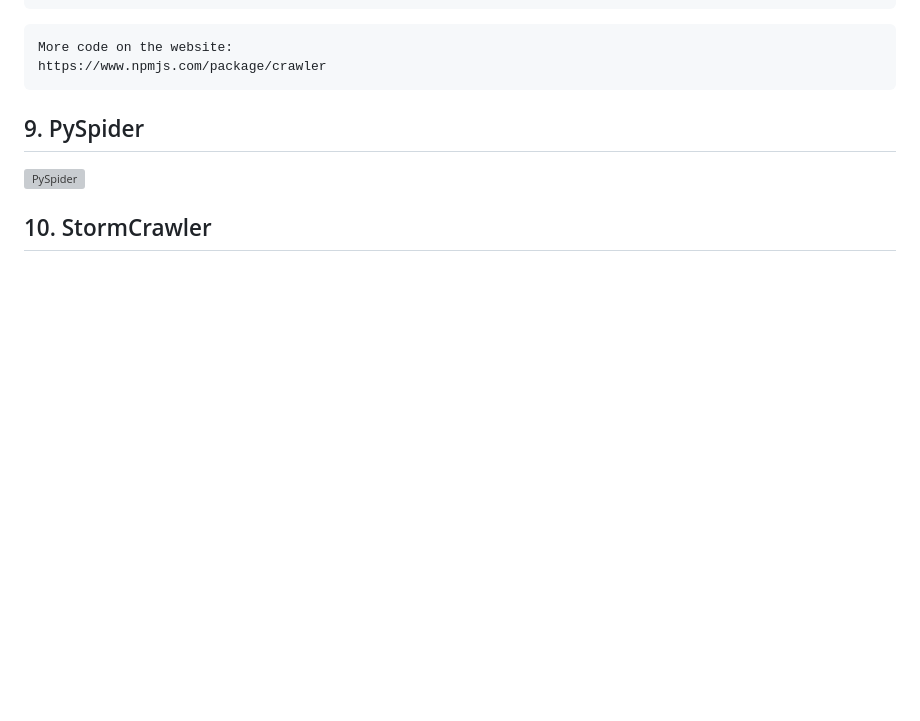
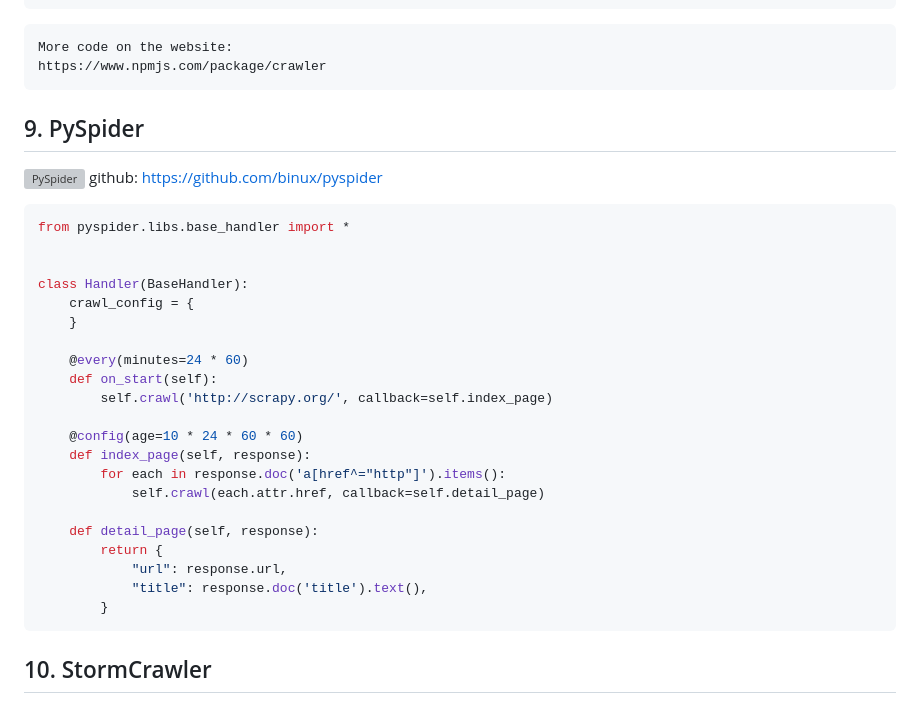
Before and after one commit to DESTHUbb/ScrapingPython, a Markdown page: README.md, the part around the change. Rendered like a GitHub page; blank space fills up the shorter version; grey boxes are pictures that could not be loaded.

````diff
--- a/README.md
+++ b/README.md
@@ -149,5 +149,29 @@ https://www.npmjs.com/package/crawler
 ```
 ## 9. PySpider
 [![PySpider](https://user-images.githubusercontent.com/90658763/230080495-0df48e82-85a7-4c1b-9538-feb849564af6.png)](https://docs.pyspider.org/en/latest/)
+github: https://github.com/binux/pyspider
+```python
+from pyspider.libs.base_handler import *
+
+
+class Handler(BaseHandler):
+    crawl_config = {
+    }
+
+    @every(minutes=24 * 60)
+    def on_start(self):
+        self.crawl('http://scrapy.org/', callback=self.index_page)
+
+    @config(age=10 * 24 * 60 * 60)
+    def index_page(self, response):
+        for each in response.doc('a[href^="http"]').items():
+            self.crawl(each.attr.href, callback=self.detail_page)
+
+    def detail_page(self, response):
+        return {
+            "url": response.url,
+            "title": response.doc('title').text(),
+        }
+```
 
 ## 10. StormCrawler
````
